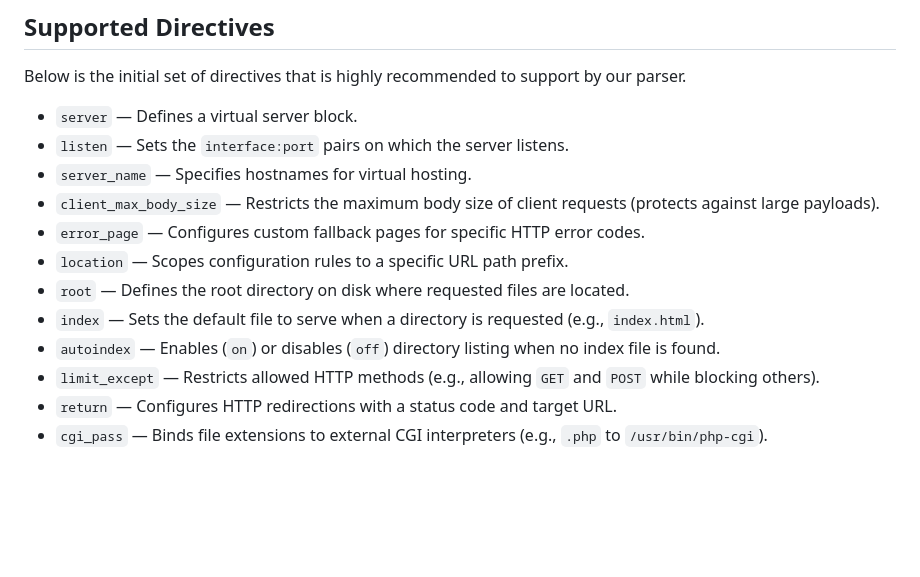
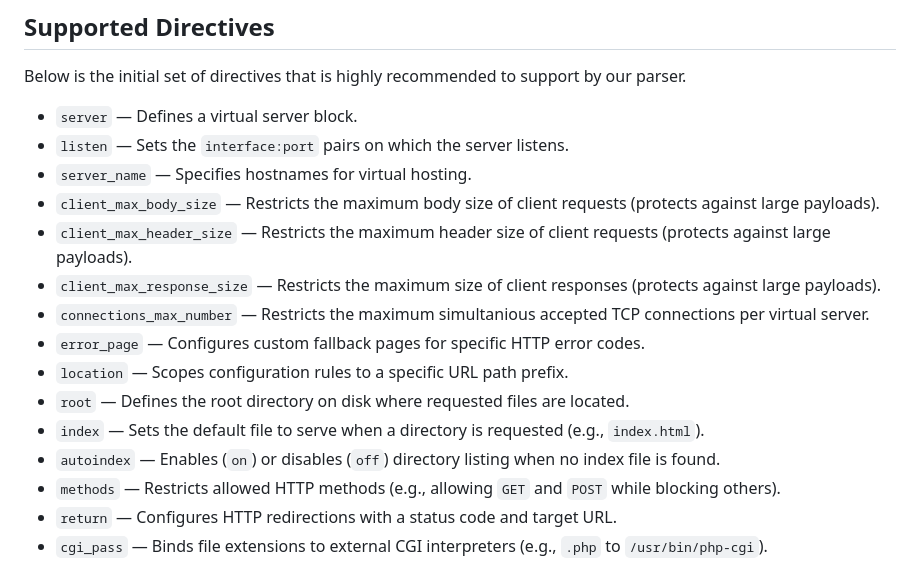
Before and after one commit to Nokia-webserv/webserv, a Markdown page: documents/Configuration_File.md, the part around the change. GitHub-like rendering; blank space fills up the shorter version.

Commit message:
updates documentation

```diff
--- a/documents/Configuration_File.md
+++ b/documents/Configuration_File.md
@@ -64,12 +64,15 @@ Below is the initial set of directives that is highly recommended to support by
 * `listen` — Sets the `interface:port` pairs on which the server listens.
 * `server_name` — Specifies hostnames for virtual hosting.
 * `client_max_body_size` — Restricts the maximum body size of client requests (protects against large payloads).
+* `client_max_header_size` — Restricts the maximum header size of client requests (protects against large payloads).
+* `client_max_response_size` — Restricts the maximum size of client responses (protects against large payloads).
+* `connections_max_number` — Restricts the maximum simultanious accepted TCP connections per virtual server.
 * `error_page` — Configures custom fallback pages for specific HTTP error codes.
 * `location` — Scopes configuration rules to a specific URL path prefix.
 * `root` — Defines the root directory on disk where requested files are located.
 * `index` — Sets the default file to serve when a directory is requested (e.g., `index.html`).
 * `autoindex` — Enables (`on`) or disables (`off`) directory listing when no index file is found.
-* `limit_except` — Restricts allowed HTTP methods (e.g., allowing `GET` and `POST` while blocking others).
+* `methods` — Restricts allowed HTTP methods (e.g., allowing `GET` and `POST` while blocking others).
 * `return` — Configures HTTP redirections with a status code and target URL.
 * `cgi_pass` — Binds file extensions to external CGI interpreters (e.g., `.php` to `/usr/bin/php-cgi`).
 
```
